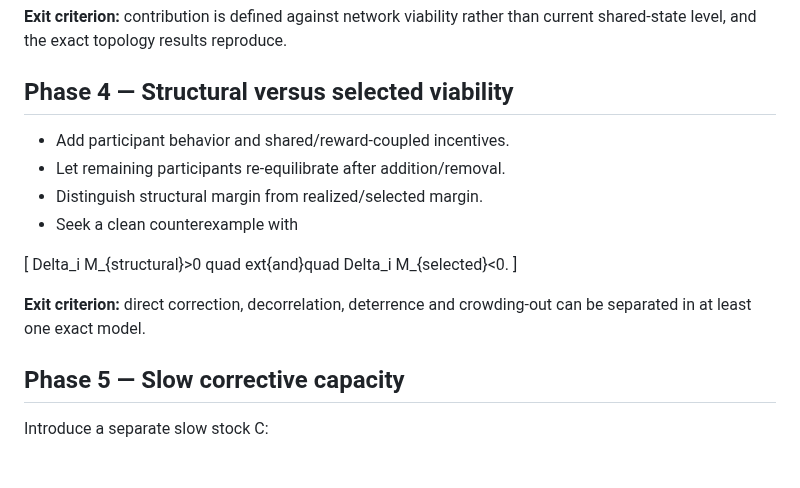
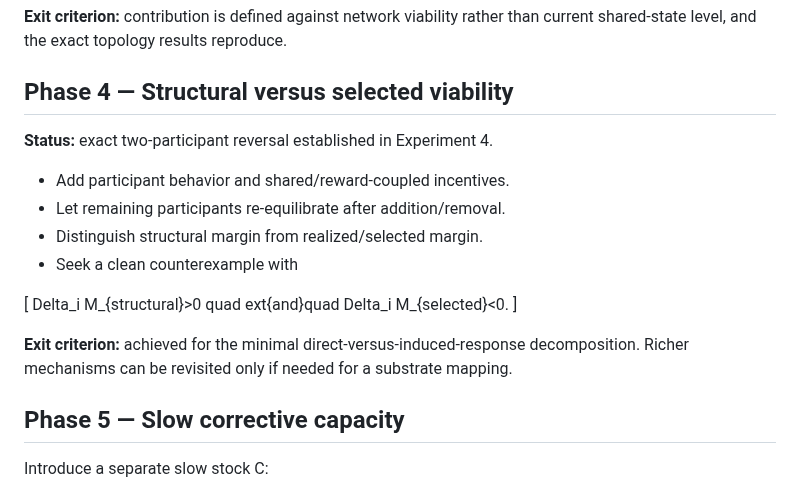
Before and after one commit to albertjanvanhoek/Distributed-Commons-Control, a Markdown page: docs/ROADMAP.md, the part around the change. Drawn GitHub-style; blank space fills up the shorter version.

Commit message:
Mark structural-versus-selected phase complete

```diff
--- a/docs/ROADMAP.md
+++ b/docs/ROADMAP.md
@@ -34,6 +34,8 @@ than current shared-state level, and the exact topology results reproduce.
 
 ## Phase 4 — Structural versus selected viability
 
+**Status:** exact two-participant reversal established in Experiment 4.
+
 - Add participant behavior and shared/reward-coupled incentives.
 - Let remaining participants re-equilibrate after addition/removal.
 - Distinguish structural margin from realized/selected margin.
@@ -45,8 +47,7 @@ quad	ext{and}quad
 Delta_i M_{selected}<0.
 ]
 
-**Exit criterion:** direct correction, decorrelation, deterrence and
-crowding-out can be separated in at least one exact model.
+**Exit criterion:** achieved for the minimal direct-versus-induced-response decomposition. Richer mechanisms can be revisited only if needed for a substrate mapping.
 
 ## Phase 5 — Slow corrective capacity
 
```
